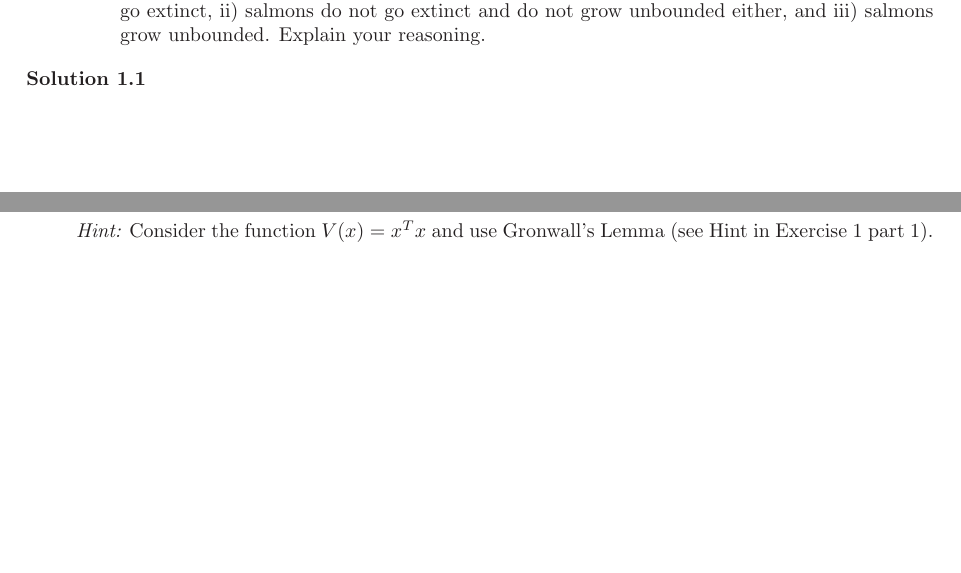
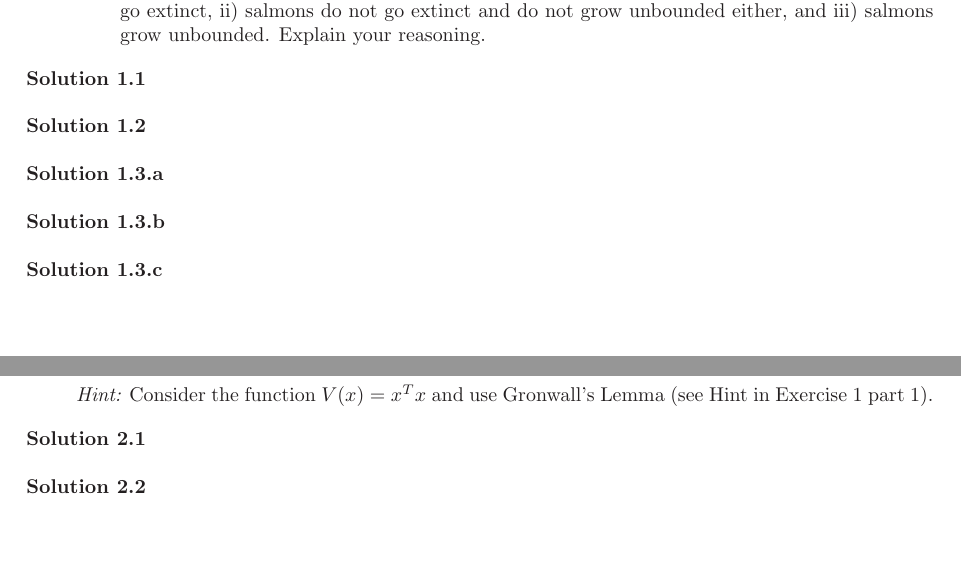
Before and after one commit to YizeWang/linear-system-theory-lecture, a LaTeX problem sheet (Problem Set 4/problemset_4.tex): two parts of pages 2 and 3 of 4, joined at a grey line, cut so that both start at the same text. Compiled offline with LaTeX, dvips and Ghostscript.

Commit message:
added skeleton

```diff
--- a/Problem Set 4/problemset_4.tex
+++ b/Problem Set 4/problemset_4.tex
@@ -112,6 +112,14 @@ x_n(k+1)=s_{n-1}x_{n-1}(k)\,.
 
 \noindent {\bf Solution 1.1} \\
 
+\noindent {\bf Solution 1.2} \\
+
+\noindent {\bf Solution 1.3.a} \\
+
+\noindent {\bf Solution 1.3.b} \\
+
+\noindent {\bf Solution 1.3.c} \\
+
 \clearpage
 
 % exercise 2
@@ -130,6 +138,10 @@ where $\lambda \in \mathbb{R}$ and $\beta\colon \R \to \mathbb{R}$ is given by $
 {\em Hint:} Consider the function $V(x)=x^Tx$ and use Gronwall's Lemma (see Hint in Exercise~1 part~1).
 \end{itemize}
 
+\noindent {\bf Solution 2.1} \\
+
+\noindent {\bf Solution 2.2} \\
+
 \clearpage
 
 % exercise 3
```
Also changed, not shown: Problem Set 4/problemset_4.pdf, Problem Set 4/problemset_4.tex (4 more changed lines).
